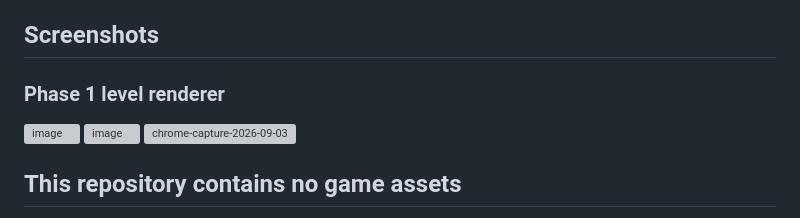
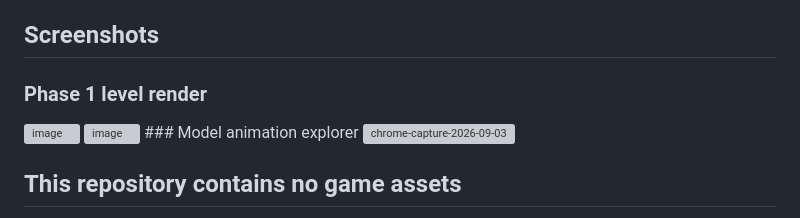
Before and after one commit to BMoradi1/ToyStory2Web, a Markdown page: README.md, the part around the change. Rendered like a GitHub page; grey boxes are pictures that could not be loaded.

Commit message:
Update section titles in README.md

```diff
--- a/README.md
+++ b/README.md
@@ -8,10 +8,11 @@ Lightyear to the Rescue** (Traveller's Tales, 1999), running in the browser.
 
 
 ## Screenshots
-### Phase 1 level renderer
+### Phase 1 level render
 <img width="1413" height="937" alt="image" src="https://github.com/user-attachments/assets/2f4abd0a-e8bd-424f-b862-373e684ac664" />
 
 <img width="1351" height="881" alt="image" src="https://github.com/user-attachments/assets/26728f2a-0acb-4eb9-bcd6-a8d6b3a316ba" />
+### Model animation explorer
 <img width="844" height="720" alt="chrome-capture-2026-09-03" src="https://github.com/user-attachments/assets/2154a78e-b3a9-467e-9e19-d0df8d4069a7" />
 
 
```
